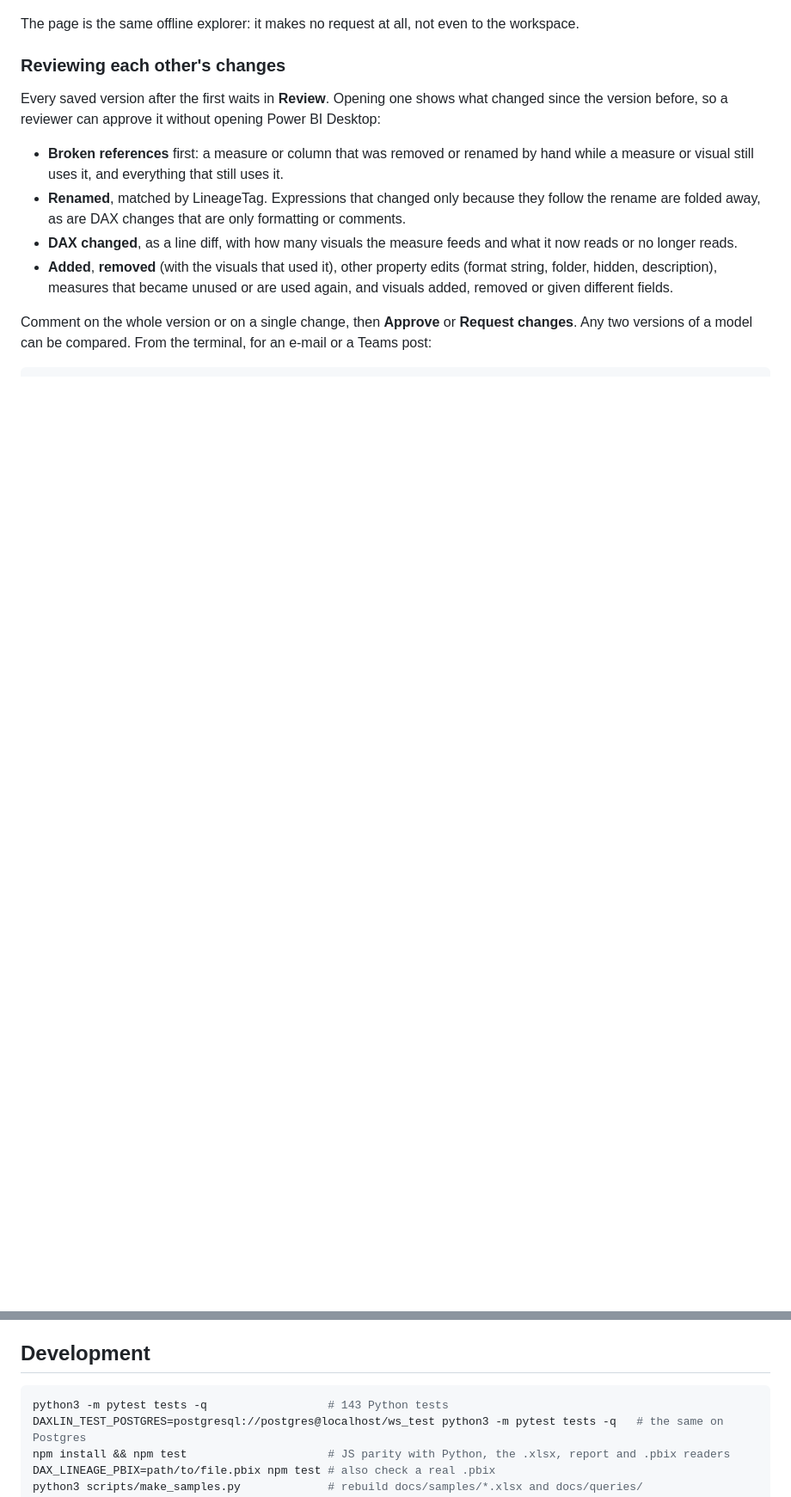
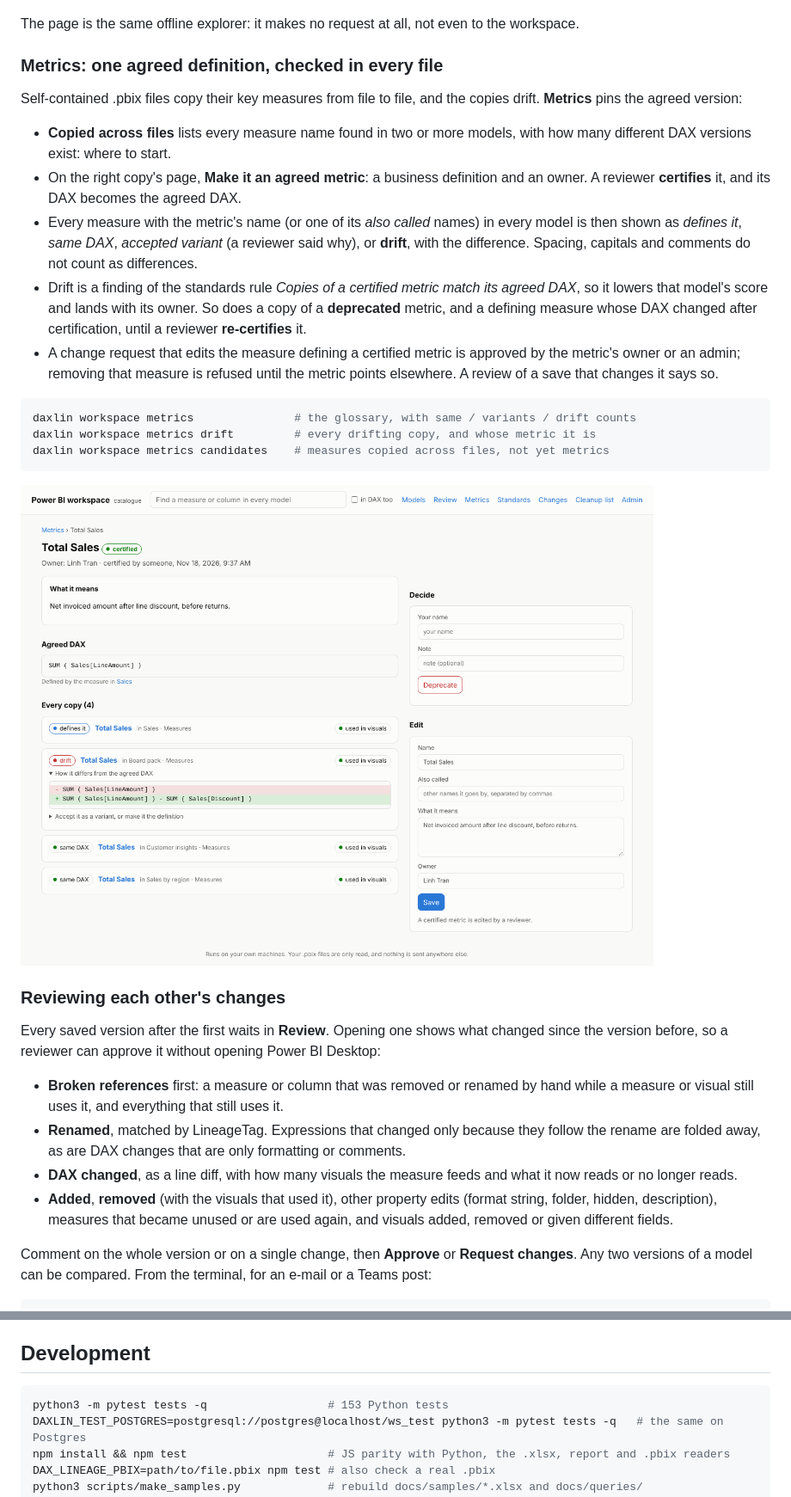
Before and after one commit to aihtn2708/DAX-lineage-explorer, a Markdown page: README.md, 2 parts joined by grey strips. Shown at 86% size. Drawn GitHub-style; pictures changed too: docs/assets/workspace-metric.png (added); blank space fills up the shorter version.

````diff
--- a/README.md
+++ b/README.md
@@ -116,6 +116,33 @@ stored (the .pbix is not read again), for any version:
 ![A review in the lineage graph: a rename, an edit, a new measure and a broken reference](docs/assets/workspace-lineage-review.png)
 
 The page is the same offline explorer: it makes no request at all, not even to the workspace.
+
+### Metrics: one agreed definition, checked in every file
+
+Self-contained .pbix files copy their key measures from file to file, and the copies drift.
+**Metrics** pins the agreed version:
+
+- **Copied across files** lists every measure name found in two or more models, with how many
+  different DAX versions exist: where to start.
+- On the right copy's page, **Make it an agreed metric**: a business definition and an owner. A
+  reviewer **certifies** it, and its DAX becomes the agreed DAX.
+- Every measure with the metric's name (or one of its *also called* names) in every model is then
+  shown as *defines it*, *same DAX*, *accepted variant* (a reviewer said why), or **drift**, with the
+  difference. Spacing, capitals and comments do not count as differences.
+- Drift is a finding of the standards rule *Copies of a certified metric match its agreed DAX*, so it
+  lowers that model's score and lands with its owner. So does a copy of a **deprecated** metric, and a
+  defining measure whose DAX changed after certification, until a reviewer **re-certifies** it.
+- A change request that edits the measure defining a certified metric is approved by the metric's
+  owner or an admin; removing that measure is refused until the metric points elsewhere. A review of
+  a save that changes it says so.
+
+```bash
+daxlin workspace metrics               # the glossary, with same / variants / drift counts
+daxlin workspace metrics drift         # every drifting copy, and whose metric it is
+daxlin workspace metrics candidates    # measures copied across files, not yet metrics
+```
+
+![A certified metric: its agreed DAX, and a copy that drifted in another file](docs/assets/workspace-metric.png)
 
 ### Reviewing each other's changes
 
@@ -502,7 +529,7 @@ and the tests check that all four give the same answer.
 ## Development
 
 ```bash
-python3 -m pytest tests -q                  # 143 Python tests
+python3 -m pytest tests -q                  # 153 Python tests
 DAXLIN_TEST_POSTGRES=postgresql://postgres@localhost/ws_test python3 -m pytest tests -q   # the same on Postgres
 npm install && npm test                     # JS parity with Python, the .xlsx, report and .pbix readers
 DAX_LINEAGE_PBIX=path/to/file.pbix npm test # also check a real .pbix
````
Also changed, not shown: 13 other files.
